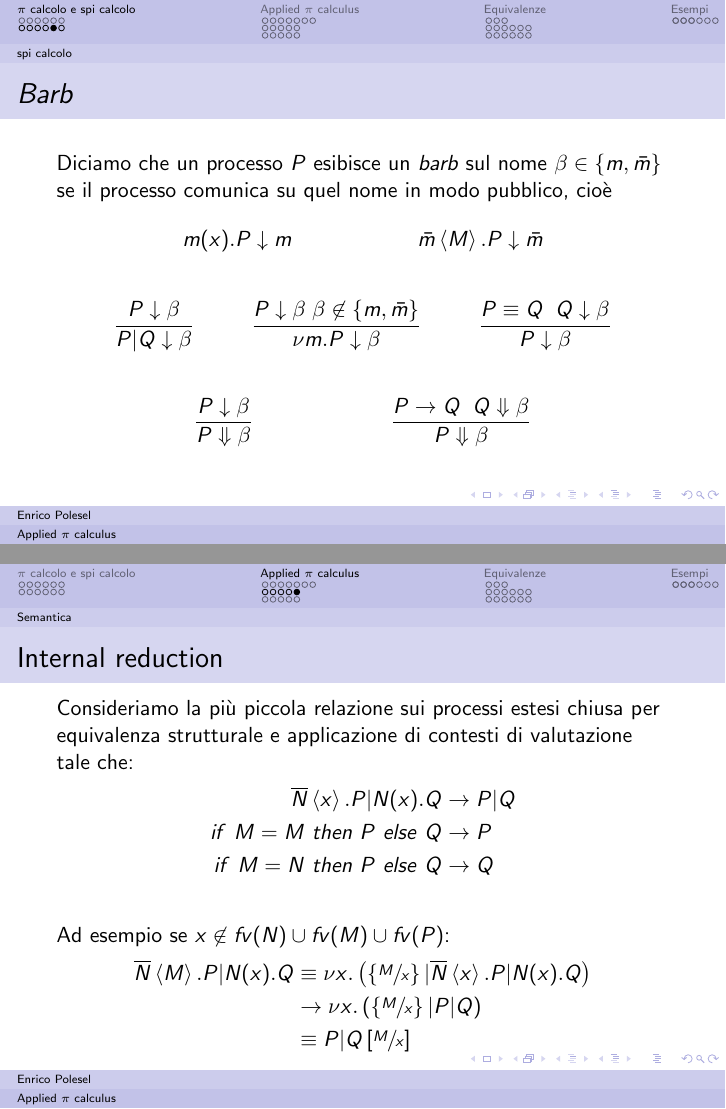
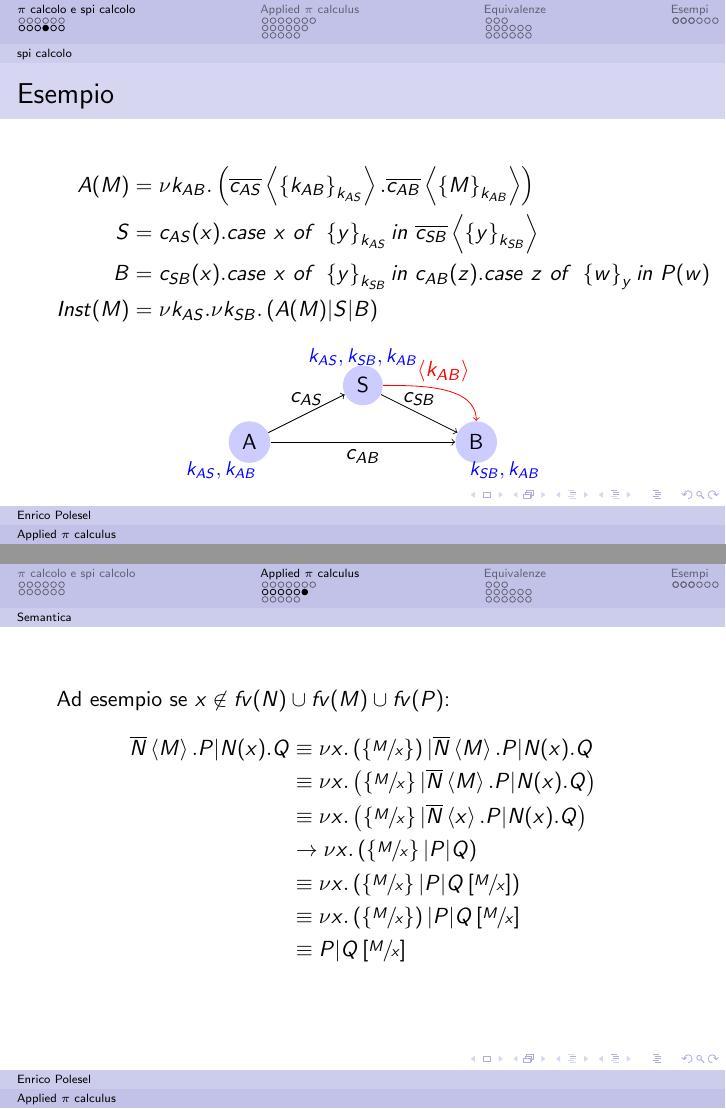
Before and after one commit to epol/seminarioSTT, LaTeX slides (slide.tex): pages 15 and 29 of 60 before the commit and pages 21 and 36 of 67 after it, joined at a grey line. Compiled offline with pdfLaTeX.

Commit message:
slide: typo e disegni

```diff
--- a/slide.tex
+++ b/slide.tex
@@ -276,6 +283,25 @@
   \end{align*}
 
   %TODO: disegno
+  \begin{center}
+    \begin{tikzpicture}[mnode/.style={circle,fill=blue!20}]
+      \node[mnode] (A) at (0,0) {A};
+      \node[mnode] (S) at (2,1) {S};
+      \node[mnode] (B) at (4,0) {B};
+      \node[blue] (Al) at (-.5,-.5) {\small $k_{AS}\onslide<2->{, k_{AB}}$};
+      \node[blue] (Sl) at (2,1.5) {\small $k_{AS},
+        k_{SB}\onslide<3->{, k_{AB}}$};
+      \node[blue] (Bl) at (4.5,-.5) {\small $k_{SB}\onslide{, k_{AB}}$};
+
+      \draw[->] (A) -- node[above] {$c_{AS}$} (S) ;
+      \draw[->] (S) -- node[above] {$c_{SB}$} (B) ;
+      \draw[->] (A) -- node[below] {$c_{AB}$} (B) ;
+      \onslide<3>{\draw[->,red] (A) .. controls +(up:1cm) and +(left:1cm) .. node[above] {$\ang{k_{AB}}$} (S) ;}
+      \onslide<4>{\draw[->,red] (S) .. controls +(right:1cm) and +(up:1cm) .. node[above] {$\ang{k_{AB}}$} (B) ;}
+%      \draw[->] (A) to [bend left] (S) ;
+    \end{tikzpicture}
+  \end{center}
+
 \end{frame}
 
 
@@ -478,13 +503,17 @@
     if\ M=M\ then\ P\ else\ Q & \rightarrow P \\
     if\ M=N\ then\ P\ else\ Q & \rightarrow Q \\
   \end{align*}
-  \vfill
-  \pause
-  Ad esempio se $x \not\in fv(N)\cup fv(M)\cup fv(P)$:
+\end{frame}
+
+\begin{frame}
+    Ad esempio se $x \not\in fv(N)\cup fv(M)\cup fv(P)$:
   \begin{align*}
-    \obar{N}\ang{M}.P | N(x).Q & \equiv \nu x.\pa{ \set{\sfrac{M}{x}}
-                                 | \obar{N} \ang{x}.P | N(x).Q } \\
+    \obar{N}\ang{M}.P | N(x).Q & \equiv \nu x. \pa{ \set{\sfrac{M}{x}} } | \obar{N}\ang{M}.P | N(x).Q \\
+    & \equiv \nu x. \pa{ \set{\sfrac{M}{x}} | \obar{N}\ang{M}.P | N(x).Q }\\
+    & \equiv \nu x.\pa{ \set{\sfrac{M}{x}} | \obar{N} \ang{x}.P | N(x).Q } \\
     & \rightarrow \nu x.\pa{\set{\sfrac{M}{x}}|P|Q} \\
+    & \equiv \nu x.\pa{\set{\sfrac{M}{x}}|P|Q\bra{\sfrac{M}{x}}} \\
+    & \equiv \nu x.\pa{\set{\sfrac{M}{x}}}|P|Q\bra{\sfrac{M}{x}} \\
     & \equiv P|Q\bra{\sfrac{M}{x}}
   \end{align*}
 \end{frame}
```
Also changed, not shown: slide.tex (32 more changed lines).
